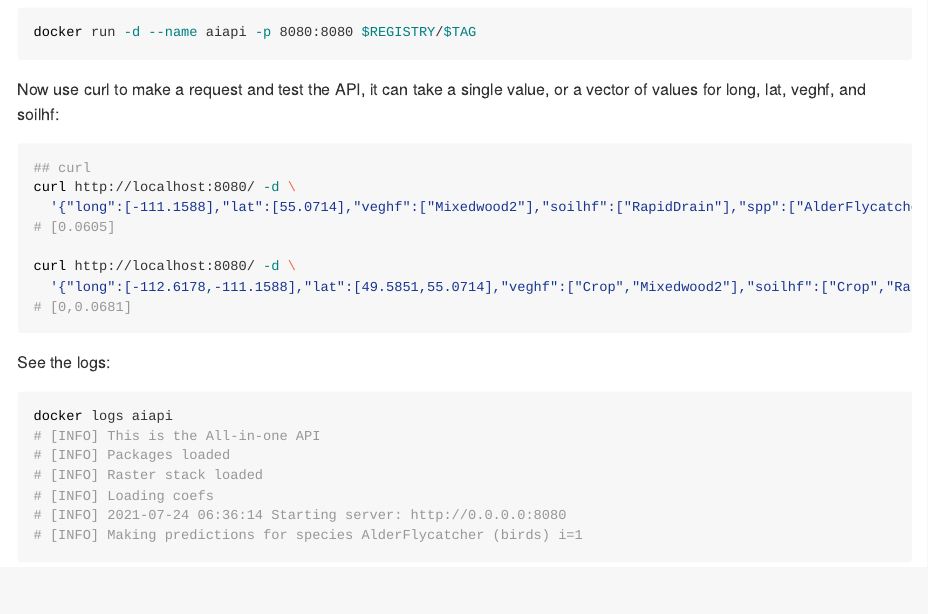
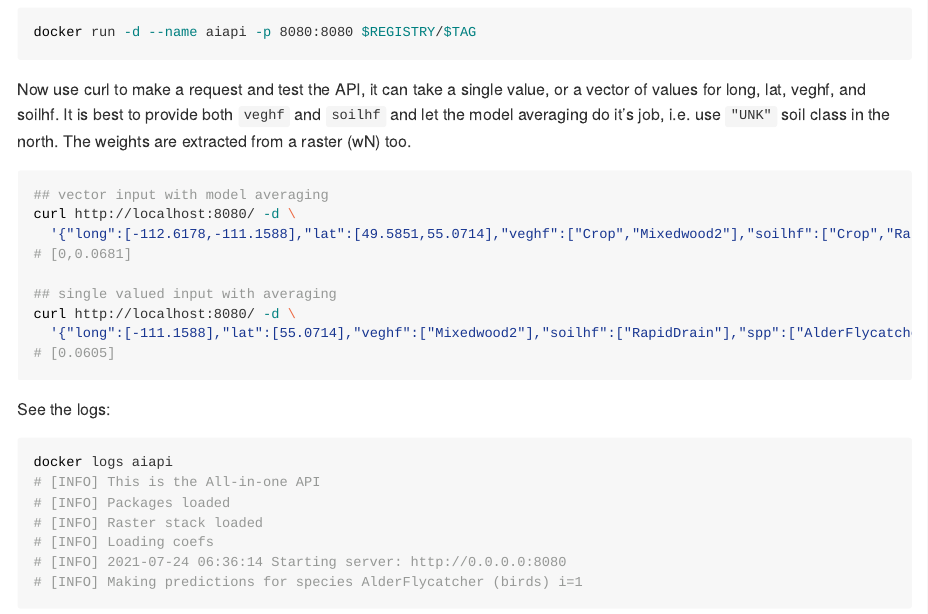
Before and after one commit to ABbiodiversity/allinone, an R Markdown document (README.Rmd): the page in a window 1100 px wide, from 7920 px down. Rendered offline with R 4.5, knitr and Pandoc, with nearby package versions; some code elsewhere in the file could not run offline.

Commit message:
Update README.Rmd

````diff
--- a/README.Rmd
+++ b/README.Rmd
@@ -302,17 +302,18 @@ In production, run the image with port mapping (-p host:container) in the backgr
 docker run -d --name aiapi -p 8080:8080 $REGISTRY/$TAG
 ```
 
-Now use curl to make a request and test the API, it can take a single value, or a vector of values for long, lat, veghf, and soilhf:
+Now use curl to make a request and test the API, it can take a single value, or a vector of values for long, lat, veghf, and soilhf. It is best to provide both `veghf` and `soilhf` and let the model averaging do it's job, i.e. use `"UNK"` soil class in the north. The weights are extracted from a raster (wN) too.
 
 ```bash
-## curl
+## vector input with model averaging
+curl http://localhost:8080/ -d \
+  '{"long":[-112.6178,-111.1588],"lat":[49.5851,55.0714],"veghf":["Crop","Mixedwood2"],"soilhf":["Crop","RapidDrain"],"spp":["AlderFlycatcher"],"i":[1]}'
+# [0,0.0681]
+
+## single valued input with averaging
 curl http://localhost:8080/ -d \
   '{"long":[-111.1588],"lat":[55.0714],"veghf":["Mixedwood2"],"soilhf":["RapidDrain"],"spp":["AlderFlycatcher"],"i":[2]}'
 # [0.0605]
-
-curl http://localhost:8080/ -d \
-  '{"long":[-112.6178,-111.1588],"lat":[49.5851,55.0714],"veghf":["Crop","Mixedwood2"],"soilhf":["Crop","RapidDrain"],"spp":["AlderFlycatcher"],"i":[1]}'
-# [0,0.0681]
 ```
 
 See the logs:
````
